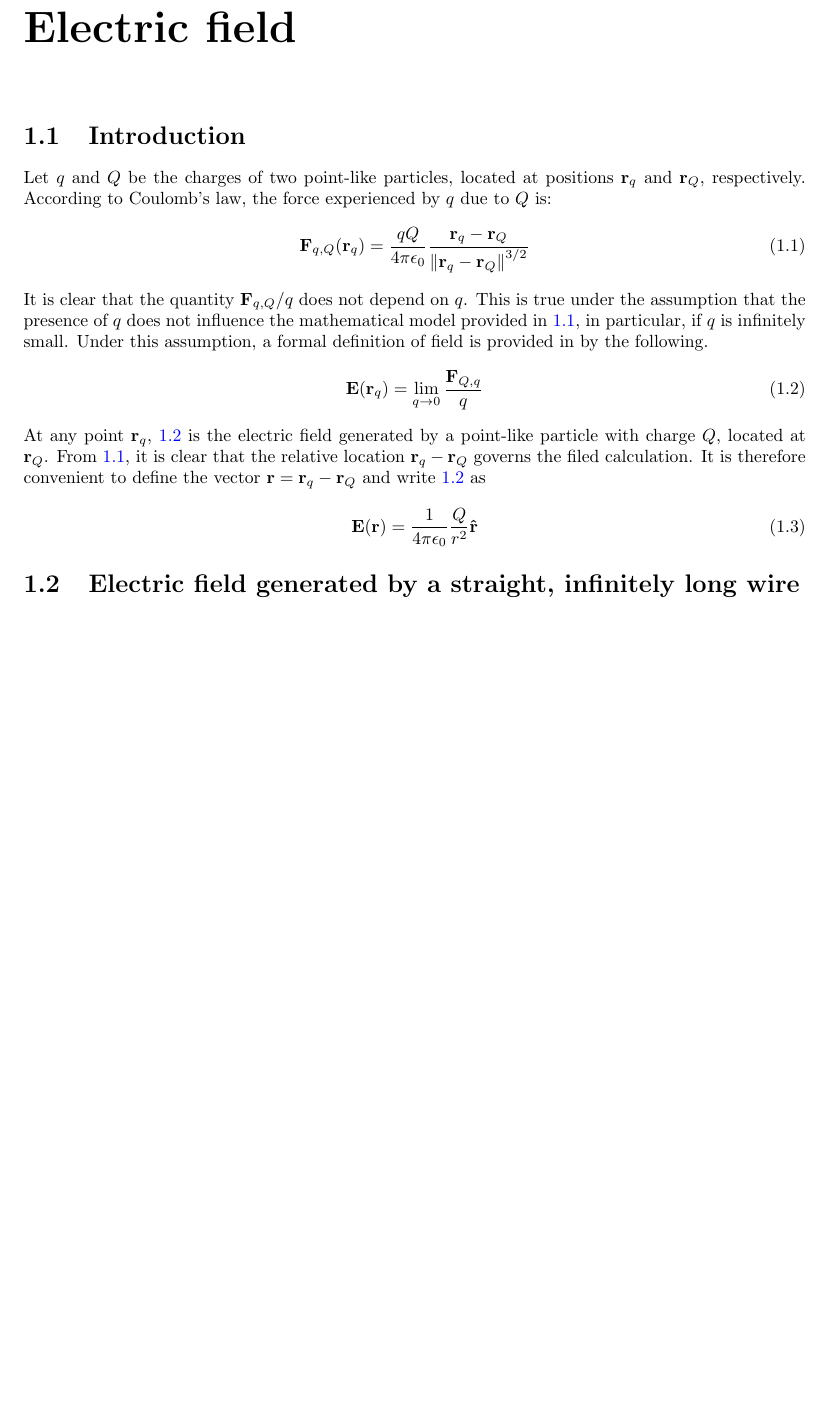
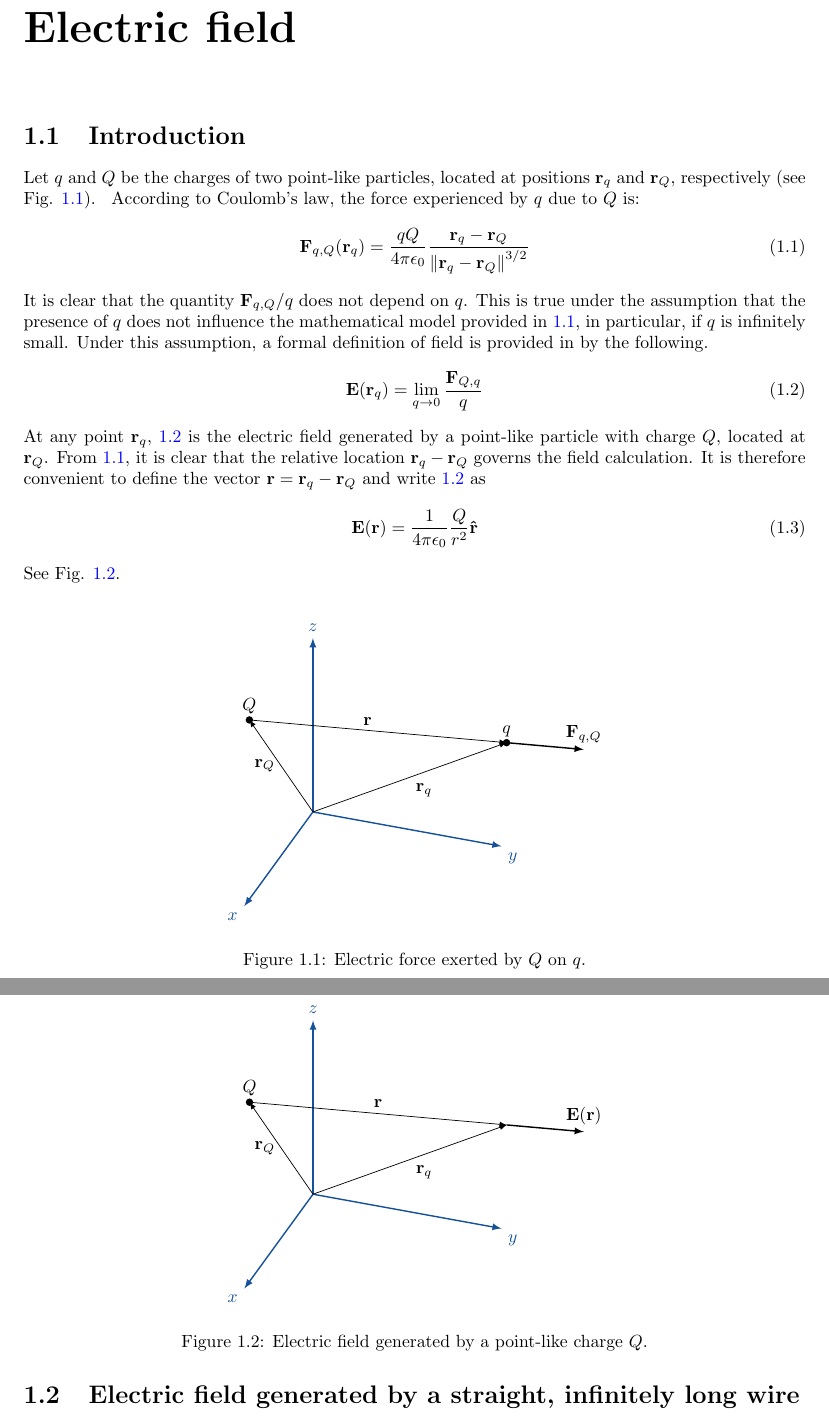
Before and after one commit to gutelily/physics-notes, a LaTeX document (tex/main.tex, which reads tex/chapters/electric-field/figures/electric-field-point-charge.tex, tex/chapters/electric-field/figures/two-point-charges.tex, tex/chapters/electric-field/introduction.tex): part of page 3 of 6 before the commit and two parts of pages 3 and 4 of 7 after it, the two joined at a grey line, cut so that both start at the same text, the shorter picture padded with empty space. Compiled offline with pdfLaTeX.

Commit message:
Added plots for electric field - introduction

```diff
--- /dev/null
+++ b/tex/chapters/electric-field/figures/electric-field-point-charge.tex
@@ -0,0 +1,31 @@
+\begin{figure}
+	\centering
+% 3D AXIS with spherical coordinates
+\tdplotsetmaincoords{60}{110}
+\begin{tikzpicture}[scale=2,tdplot_main_coords]\tikzset{>=latex}
+
+  % VARIABLES
+  \def\xq{2.6}
+  \def\yq{3}
+  \def\zq{2.8}
+  \def\xQ{2.4}
+  \def\yQ{0.2}
+  \def\zQ{2.4}
+  \def\s{0.3}
+  \coordinate (r_q) at (\xq,\yq,\zq);
+  \coordinate (r_Q) at (\xQ,\yQ,\zQ);
+  % AXES
+  \coordinate (O) at (0,0,0);
+  \axesthree{2}
+
+  % VECTORS
+  \draw[->](O) -- node[below right] {$\mathbf{r}_{q}$} (r_q) ;
+  \draw[->](O) -- node[left] {$\mathbf{r}_{Q}$} (r_Q);
+  \draw[->](r_Q) --  node[above] {$\mathbf{r}$} (r_q);
+  \node at (r_Q)[circle,fill,inner sep=1.5pt]{};
+  \node at (r_Q)[above]{$Q$};
+  \draw[->][thick](r_q) -- +($(\xq*\s, \yq*\s,\zq*\s)-(\xQ*\s, \yQ*\s,\zQ*\s)$) node[above] {$\mathbf{E}(\mathbf{r})$};
+
+\end{tikzpicture}
+	\caption{Electric field generated by a point-like charge $Q$.} \label{fig:electric-field-point-charge}
+\end{figure}
--- /dev/null
+++ b/tex/chapters/electric-field/figures/two-point-charges.tex
@@ -0,0 +1,32 @@
+\begin{figure}
+	\centering
+\tdplotsetmaincoords{60}{110}
+\begin{tikzpicture}[scale=2,tdplot_main_coords]\tikzset{>=latex}
+
+  % VARIABLES
+  \def\xq{2.6}
+  \def\yq{3}
+  \def\zq{2.8}
+  \def\xQ{2.4}
+  \def\yQ{0.2}
+  \def\zQ{2.4}
+  \def\s{0.3}
+  \coordinate (r_q) at (\xq,\yq,\zq);
+  \coordinate (r_Q) at (\xQ,\yQ,\zQ);
+  % AXES
+  \coordinate (O) at (0,0,0);
+  \axesthree{2}
+
+  % VECTOR
+  \draw[->](O) -- node[below right] {$\mathbf{r}_{q}$} (r_q) ;
+  \draw[->](O) -- node[left] {$\mathbf{r}_{Q}$} (r_Q);
+  \node at (r_q)[circle,fill,inner sep=1.5pt]{};
+  \node at (r_Q)[circle,fill,inner sep=1.5pt]{};
+  \node at (r_q)[above]{$q$};
+  \node at (r_Q)[above]{$Q$};
+  \draw[->](r_Q) --  node[above left] {$\mathbf{r}$} (r_q);
+  \draw[->][thick](r_q) -- +($(\xq*\s, \yq*\s,\zq*\s)-(\xQ*\s, \yQ*\s,\zQ*\s)$) node[above] {$\mathbf{F}_{q,Q}$};
+
+\end{tikzpicture}
+	\caption{Electric force exerted by $Q$ on $q$.} \label{fig:two-point-charges}
+\end{figure}
--- a/tex/chapters/electric-field/introduction.tex
+++ b/tex/chapters/electric-field/introduction.tex
@@ -1,5 +1,7 @@
 \section{Introduction}
-Let $q$ and $Q$ be the charges of two point-like particles, located at positions $\mathbf{r}_{q}$ and $\mathbf{r}_{Q}$, respectively.
+Let $q$ and $Q$ be the charges of two point-like particles, located at positions $\mathbf{r}_{q}$ and $\mathbf{r}_{Q}$, respectively
+(see Fig. \ref{fig:two-point-charges}).
+\input{chapters/electric-field/figures/two-point-charges.tex}
 According to Coulomb's law, the force experienced by $q$ due to $Q$ is:
 \be\label{eq:culombs-law}
 \mathbf{F}_{q,Q}(\mathbf{r}_q)=\frac{qQ}{4\pi\epsilon_0}\frac{\mathbf{r}_{q}-\mathbf{r}_{Q}}{\norm{\mathbf{r}_{q}-\mathbf{r}_{Q}}^{3/2}}
@@ -8,7 +10,9 @@ It is clear that the quantity $\mathbf{F}_{q,Q}/q$ does not depend on $q$. This
 \be\label{eq:electric-field}
 \mathbf{E}(\mathbf{r}_{q})=\lim_{q \to 0} \frac{\mathbf{F}_{Q,q}}{q}
 \ee
-At any point $\mathbf{r}_{q}$, \ref{eq:electric-field} is the electric field generated by a point-like particle with charge $Q$, located at $\mathbf{r}_{Q}$. From \ref{eq:culombs-law}, it is clear that the relative location $\mathbf{r}_{q}-\mathbf{r}_{Q}$ governs the filed calculation. It is therefore convenient to define the vector $\mathbf{r}=\mathbf{r}_{q}-\mathbf{r}_{Q}$ and write \ref{eq:electric-field} as
+At any point $\mathbf{r}_{q}$, \ref{eq:electric-field} is the electric field generated by a point-like particle with charge $Q$, located at $\mathbf{r}_{Q}$. From \ref{eq:culombs-law}, it is clear that the relative location $\mathbf{r}_{q}-\mathbf{r}_{Q}$ governs the field calculation. It is therefore convenient to define the vector $\mathbf{r}=\mathbf{r}_{q}-\mathbf{r}_{Q}$ and write \ref{eq:electric-field} as
 \be\label{eq:electric-field-final}
 \mathbf{E}(\mathbf{r})=\frac{1}{4\pi\epsilon_0}\frac{Q}{r^{2}}\uvec{r}
 \ee
+See Fig. \ref{fig:electric-field-point-charge}.
+\input{chapters/electric-field/figures/electric-field-point-charge.tex}
--- /dev/null
+++ b/tex/lib/graph-commands.tex
@@ -0,0 +1,5 @@
+\newcommand{\axesthree}[1]{
+  \draw[->][thick, color={rgb:red,20;green,74;blue,140}] (0,0,0) -- (#1,0,0) node[anchor=north east]{$x$};
+  \draw[->][thick, color={rgb:red,20;green,74;blue,140}] (0,0,0) -- (0,#1,0) node[anchor=north west]{$y$};
+  \draw[->][thick, color={rgb:red,20;green,74;blue,140}] (0,0,0) -- (0,0,#1) node[anchor=south]{$z$};
+}
--- a/tex/main.tex
+++ b/tex/main.tex
@@ -13,9 +13,15 @@
 \usepackage{graphicx}
 \usepackage[colorlinks=true, allcolors=blue]{hyperref}
 \usepackage{esint}
+\usepackage{physics}
+\usepackage{tikz}
+\usepackage{tikz-3dplot}
+\usepackage[outline]{contour}
+\usepackage{xcolor}
+\input{lib/graph-commands.tex}
 
 \newcommand{\uvec}[1]{\boldsymbol{\hat{\textbf{$\mathrm#1$}}}}
-\newcommand{\norm}[1]{\left\lVert#1\right\rVert}
+% \newcommand{\norm}[1]{\left\lVert#1\right\rVert}
 \newcommand{\total}[1]{\mathrm{d}#1}
 \newcommand{\ee}{\end{equation}}
 \newcommand{\be}{\begin{equation}}
```
Also changed, not shown: tex/chapters/electric-field/infinite-plane.tex (+2 -2 lines), tex/chapters/electric-field/infinite-wire.tex (+1 -1 lines), tex/chapters/electric-field.tex (renamed from tex/chapters/electric-filed.tex), tex/main.tex (2 more changed lines).
